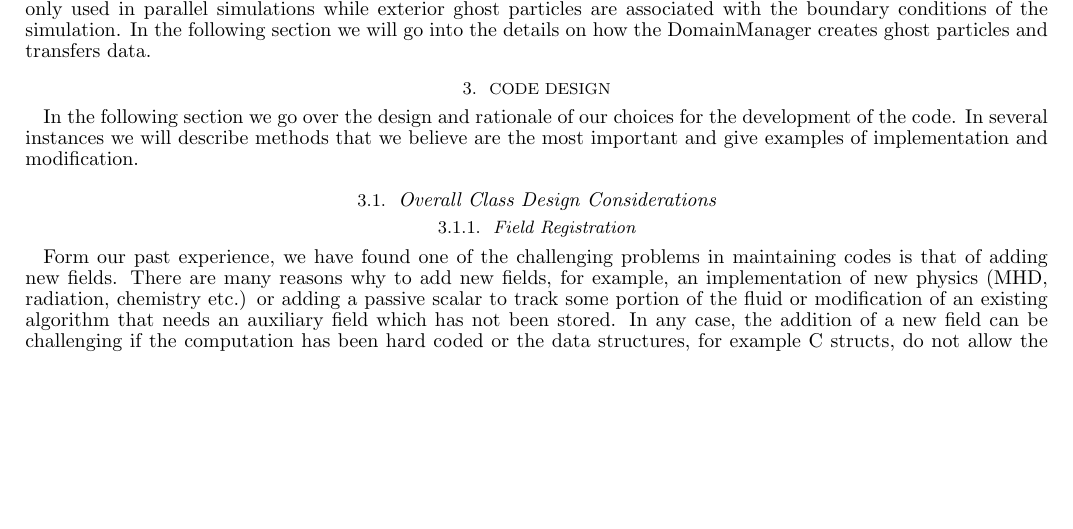
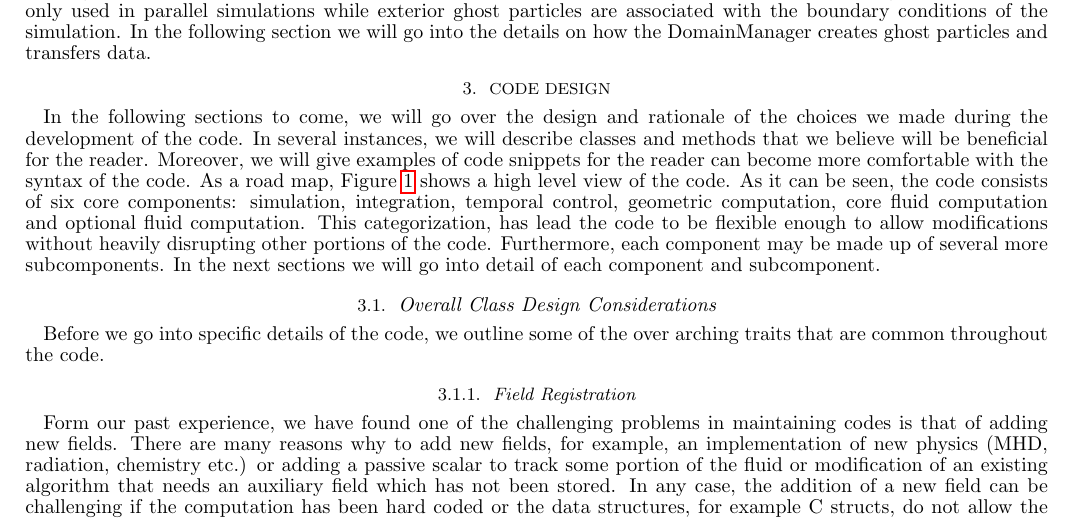
Before and after one commit to rickyfernandez/code-paper, a LaTeX document (ms.tex, which reads code-architecture.tex): part of page 5 of 23, cut so that both start at the same text, the shorter picture padded with empty space. Compiled offline with pdfLaTeX.

Commit message:
added to code desing section

```diff
--- a/code-architecture.tex
+++ b/code-architecture.tex
@@ -1,9 +1,14 @@
 \section{Code Design}
-
-In the following section we go over the design and rationale of our choices
-for the development of the code. In several instances we will describe
-methods that we believe are the most important and give examples of
-implementation and modification.
+In the following sections to come, we will go over the design and rationale of the choices
+we made during the development of the code. In several instances, we will describe
+classes and methods that we believe will be beneficial for the reader. Moreover, we will
+give examples of code snippets for the reader can become more
+comfortable with the syntax of the code. As a road map, Figure \ref{fig.phd_design} shows a high level view of the code. As it can be seen, the code consists of six core components:
+simulation, integration, temporal control, geometric computation, core fluid
+computation and optional fluid computation. This categorization, has lead the code
+to be flexible enough to allow modifications without heavily disrupting other
+portions of the code. Furthermore, each component may be made up of several more
+subcomponents. In the next sections we will go into detail of each component and subcomponent.
 \begin{figure}
     \begin{center}
         \includegraphics[width=0.8\textwidth]{figures/phd_chart.eps}
@@ -13,6 +18,9 @@ implementation and modification.
 \end{figure}
 
 \subsection{Overall Class Design Considerations}
+Before we go into specific details of the code, we outline some of the over arching
+traits that are common throughout the code.
+
 \subsubsection{Field Registration}
 Form our past experience, we have found one of the challenging problems in maintaining codes
 is that of adding new fields. There are many reasons why to add new fields, for example,
```
